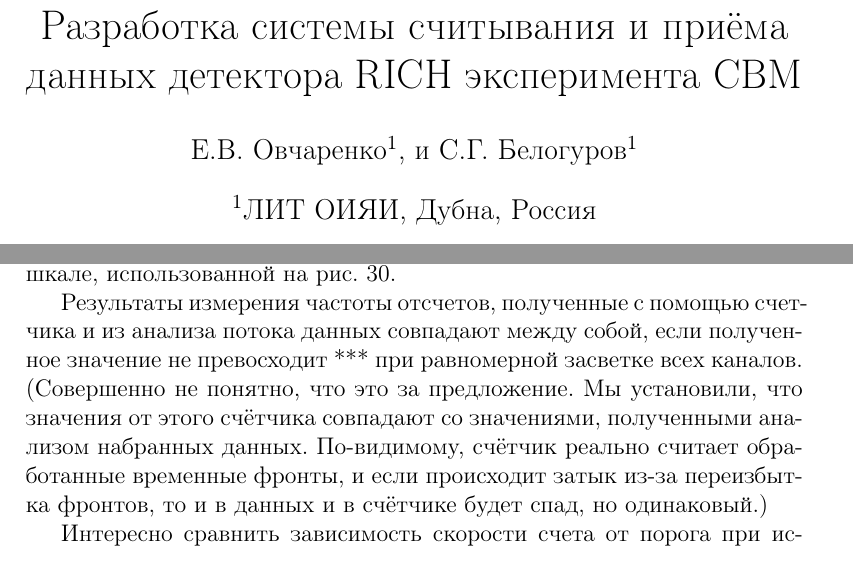
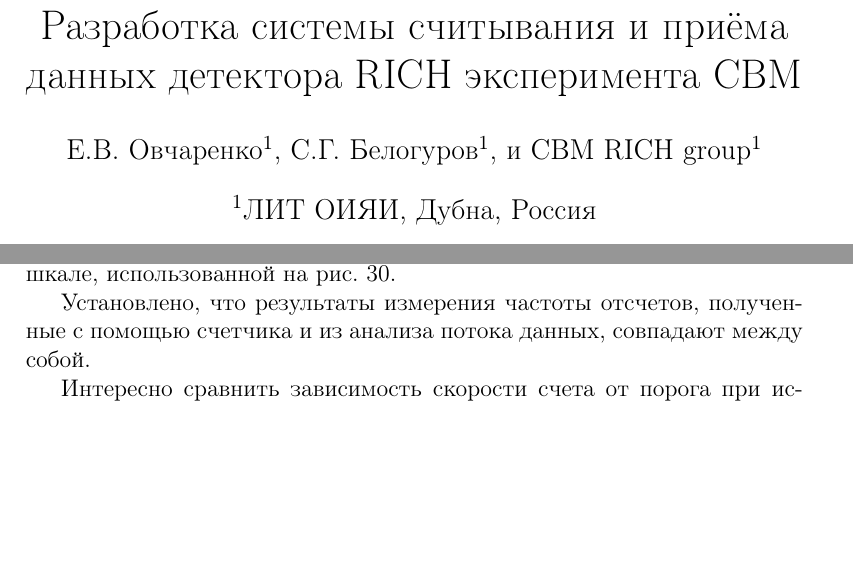
Before and after one commit to evovch/BlaBlaWater, a LaTeX document (PTE/PTE.tex, which reads PTE/tex/5_7_nx_vs_padiwa.tex, PTE/tex/title.tex): two parts of pages 1 and 39 of 44 before the commit and two parts of pages 1 and 39 of 43 after it, joined at a grey line, cut so that both start at the same text, the shorter picture padded with empty space. The pictures show the PDF file PTE/PTE.pdf that the author committed with the source.

Commit message:
Small update.

```diff
--- a/PTE/tex/5_7_nx_vs_padiwa.tex
+++ b/PTE/tex/5_7_nx_vs_padiwa.tex
@@ -38,7 +38,9 @@
 \label{fig:TDCscalerScan}
 \end{figure}
 
-Результаты измерения частоты отсчетов, полученные с помощью счетчика и из анализа потока данных совпадают между собой, если полученное значение не превосходит *** при равномерной засветке всех каналов. (Совершенно не понятно, что это за предложение. Мы установили, что значения от этого счётчика совпадают со значениями, полученными анализом набранных данных. По-видимому, счётчик реально считает обработанные временные фронты, и если происходит затык из-за переизбытка фронтов, то и в данных и в счётчике будет спад, но одинаковый.)
+Установлено, что результаты измерения частоты отсчетов, полученные с помощью счетчика и из анализа потока данных, совпадают между собой.
+%, если полученное значение не превосходит *** при равномерной засветке всех каналов.
+%(Совершенно не понятно, что это за предложение. Мы установили, что значения от этого счётчика совпадают со значениями, полученными анализом набранных данных. По-видимому, счётчик реально считает обработанные временные фронты, и если происходит затык из-за переизбытка фронтов, то и в данных и в счётчике будет спад, но одинаковый.)
 
 Интересно сравнить зависимость скорости счета от порога при использовании двух систем считывания и одинаковых условиях засветки. Результаты такого сравнения для одного из типичных каналов показаны на рис.~\ref{fig:Blackboard}. В случае n-XYTER в таком сравнении может быть использован интеграл одноэлектонного спектра, показанный на рисунке~\ref{fig:Blackboard}a. Соответственно, производная указанной зависимости может быть сопоставлена с одноэлектронным спектром. Сплошная линия на рис.~\ref{fig:Blackboard}d получена дифференцированием кривой, показанной красным цветом на рис.~\ref{fig:Blackboard}b и полученной подгонкой измеренной зависимости полиномом 7-й степени. Отметим, что мы оцениваем равенство световых потоков как $ \pm $5\%. Видно, что скорости счета в области ложбины и максимума одноэлектронного спектра приблизительно совпадают. Амплитуды, соответствующие максимуму и ложбине соответственно, относятся как *** в обоих (или заметно отличие --- вряд ли, учитывая погрешность базовой линии!) случаях. При этом, в случае PADIWA наблюдается, с одной стороны более явно выраженная ложбина, а с другой --- избыток счета в малых амплитудах, что предполагает больший относительный вклад наводок и, следовательно, невозможность отделения от них низкоамплитудной части одноэлектронного спектра и нецелесообразность повышения эффективности за счет установления порога ниже ложбины.
 
--- a/PTE/tex/title.tex
+++ b/PTE/tex/title.tex
@@ -1,6 +1,7 @@
 \title{Разработка системы считывания и приёма данных детектора RICH эксперимента CBM}
 
-\author{Е.В.~Овчаренко}
+\author[1]{Е.В.~Овчаренко}
 \author[1]{С.Г.~Белогуров}
+\author{CBM RICH group}
 
 \affil[1]{ЛИТ ОИЯИ, Дубна, Россия}
```
Also changed, not shown: PTE/tex/0_intro.tex (+1 -1 lines), PTE/tex/5_4_time_resolution.tex (+2 -1 lines), PTE/PTE.pdf.
